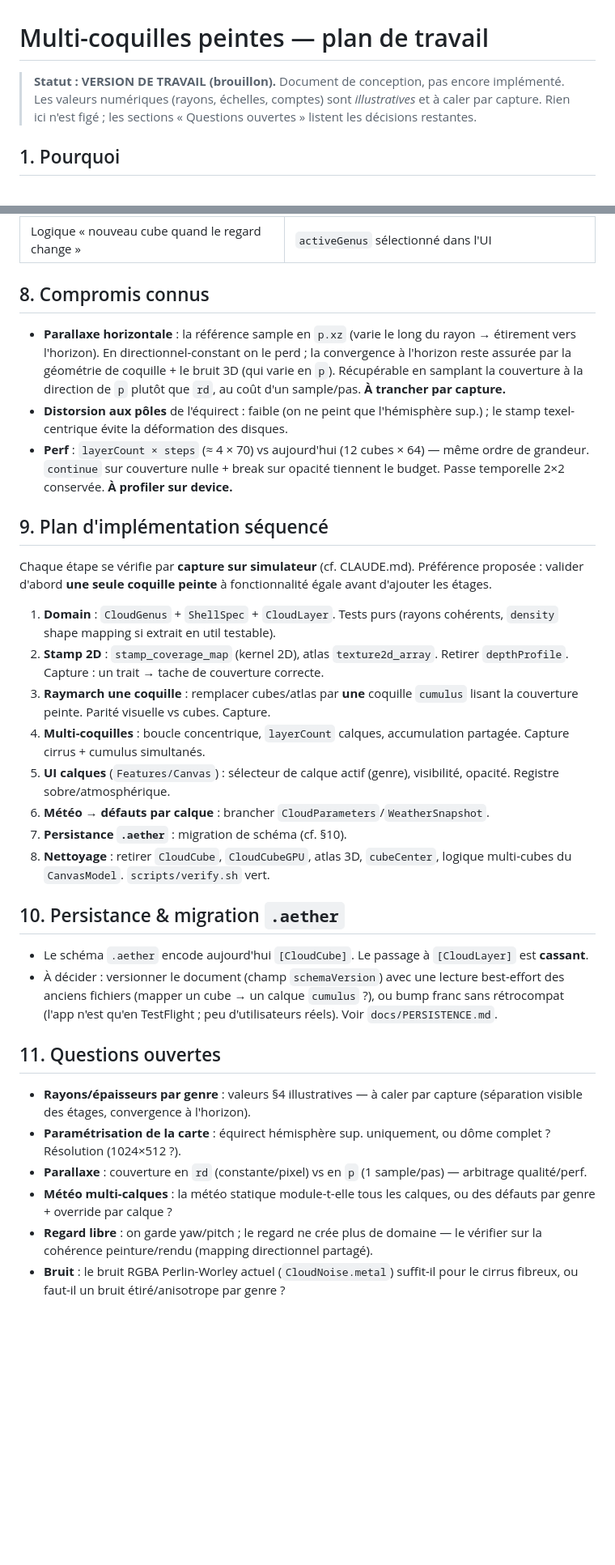
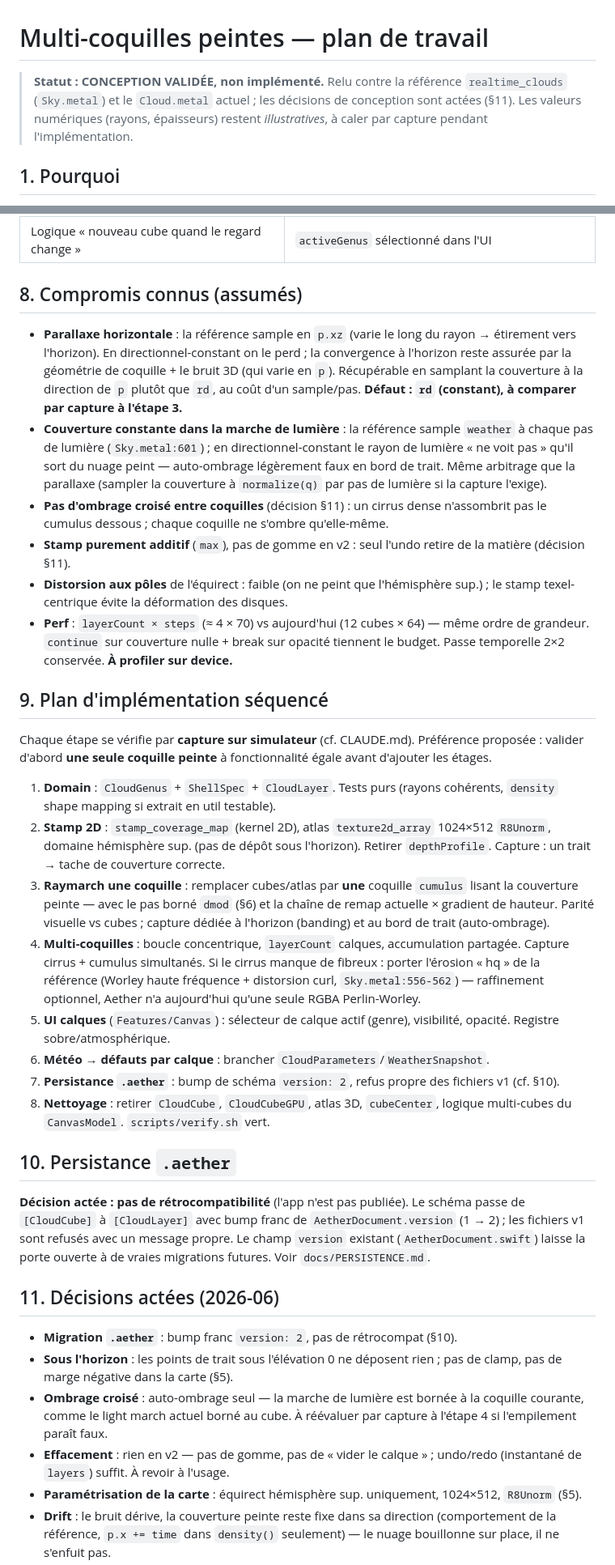
Before and after one commit to glandais/aether, a Markdown page: docs/SHELLS.md, 2 parts joined by grey strips. Shown at 81% size. Rendered like a GitHub page; blank space fills up the shorter version.

```diff
--- a/docs/SHELLS.md
+++ b/docs/SHELLS.md
@@ -1,9 +1,9 @@
 # Multi-coquilles peintes — plan de travail
 
-> **Statut : VERSION DE TRAVAIL (brouillon).** Document de conception, pas encore
-> implémenté. Les valeurs numériques (rayons, échelles, comptes) sont
-> *illustratives* et à caler par capture. Rien ici n'est figé ; les sections
-> « Questions ouvertes » listent les décisions restantes.
+> **Statut : CONCEPTION VALIDÉE, non implémenté.** Relu contre la référence
+> `realtime_clouds` (`Sky.metal`) et le `Cloud.metal` actuel ; les décisions de
+> conception sont actées (§11). Les valeurs numériques (rayons, épaisseurs)
+> restent *illustratives*, à caler par capture pendant l'implémentation.
 
 ## 1. Pourquoi
 
@@ -216,13 +256,23 @@ return float4(scattered, alpha);
 | `depthProfile`/gaussienne dans `stamp` | rien (stamp 2D) |
 | Logique « nouveau cube quand le regard change » | `activeGenus` sélectionné dans l'UI |
 
-## 8. Compromis connus
+## 8. Compromis connus (assumés)
 
 - **Parallaxe horizontale** : la référence sample en `p.xz` (varie le long du
   rayon → étirement vers l'horizon). En directionnel-constant on le perd ; la
   convergence à l'horizon reste assurée par la géométrie de coquille + le bruit
   3D (qui varie en `p`). Récupérable en samplant la couverture à la direction de
-  `p` plutôt que `rd`, au coût d'un sample/pas. **À trancher par capture.**
+  `p` plutôt que `rd`, au coût d'un sample/pas. **Défaut : `rd` (constant), à
+  comparer par capture à l'étape 3.**
+- **Couverture constante dans la marche de lumière** : la référence sample
+  `weather` à chaque pas de lumière (`Sky.metal:601`) ; en directionnel-constant
+  le rayon de lumière « ne voit pas » qu'il sort du nuage peint — auto-ombrage
+  légèrement faux en bord de trait. Même arbitrage que la parallaxe (sampler la
+  couverture à `normalize(q)` par pas de lumière si la capture l'exige).
+- **Pas d'ombrage croisé entre coquilles** (décision §11) : un cirrus dense
+  n'assombrit pas le cumulus dessous ; chaque coquille ne s'ombre qu'elle-même.
+- **Stamp purement additif** (`max`), pas de gomme en v2 : seul l'undo retire de
+  la matière (décision §11).
 - **Distorsion aux pôles** de l'équirect : faible (on ne peint que l'hémisphère
   sup.) ; le stamp texel-centrique évite la déformation des disques.
 - **Perf** : `layerCount × steps` (≈ 4 × 70) vs aujourd'hui (12 cubes × 64) — même
@@ -237,39 +287,47 @@ avant d'ajouter les étages.
 
 1. **Domain** : `CloudGenus` + `ShellSpec` + `CloudLayer`. Tests purs (rayons
    cohérents, `density` shape mapping si extrait en util testable).
-2. **Stamp 2D** : `stamp_coverage_map` (kernel 2D), atlas `texture2d_array`.
+2. **Stamp 2D** : `stamp_coverage_map` (kernel 2D), atlas `texture2d_array`
+   1024×512 `R8Unorm`, domaine hémisphère sup. (pas de dépôt sous l'horizon).
    Retirer `depthProfile`. Capture : un trait → tache de couverture correcte.
 3. **Raymarch une coquille** : remplacer cubes/atlas par **une** coquille
-   `cumulus` lisant la couverture peinte. Parité visuelle vs cubes. Capture.
+   `cumulus` lisant la couverture peinte — avec le pas borné `dmod` (§6) et la
+   chaîne de remap actuelle × gradient de hauteur. Parité visuelle vs cubes ;
+   capture dédiée à l'horizon (banding) et au bord de trait (auto-ombrage).
 4. **Multi-coquilles** : boucle concentrique, `layerCount` calques, accumulation
-   partagée. Capture cirrus + cumulus simultanés.
+   partagée. Capture cirrus + cumulus simultanés. Si le cirrus manque de
+   fibreux : porter l'érosion « hq » de la référence (Worley haute fréquence +
+   distorsion curl, `Sky.metal:556-562`) — raffinement optionnel, Aether n'a
+   aujourd'hui qu'une seule RGBA Perlin-Worley.
 5. **UI calques** (`Features/Canvas`) : sélecteur de calque actif (genre),
    visibilité, opacité. Registre sobre/atmosphérique.
 6. **Météo → défauts par calque** : brancher `CloudParameters`/`WeatherSnapshot`.
-7. **Persistance `.aether`** : migration de schéma (cf. §10).
+7. **Persistance `.aether`** : bump de schéma `version: 2`, refus propre des
+   fichiers v1 (cf. §10).
 8. **Nettoyage** : retirer `CloudCube`, `CloudCubeGPU`, atlas 3D, `cubeCenter`,
    logique multi-cubes du `CanvasModel`. `scripts/verify.sh` vert.
 
-## 10. Persistance & migration `.aether`
+## 10. Persistance `.aether`
 
-- Le schéma `.aether` encode aujourd'hui `[CloudCube]`. Le passage à
-  `[CloudLayer]` est **cassant**.
-- À décider : versionner le document (champ `schemaVersion`) avec une lecture
-  best-effort des anciens fichiers (mapper un cube → un calque `cumulus` ?), ou
-  bump franc sans rétrocompat (l'app n'est qu'en TestFlight ; peu d'utilisateurs
-  réels). Voir `docs/PERSISTENCE.md`.
+**Décision actée : pas de rétrocompatibilité** (l'app n'est pas publiée). Le
+schéma passe de `[CloudCube]` à `[CloudLayer]` avec bump franc de
+`AetherDocument.version` (1 → 2) ; les fichiers v1 sont refusés avec un message
+propre. Le champ `version` existant (`AetherDocument.swift`) laisse la porte
+ouverte à de vraies migrations futures. Voir `docs/PERSISTENCE.md`.
 
-## 11. Questions ouvertes
+## 11. Décisions actées (2026-06)
 
-- **Rayons/épaisseurs par genre** : valeurs §4 illustratives — à caler par capture
-  (séparation visible des étages, convergence à l'horizon).
-- **Paramétrisation de la carte** : équirect hémisphère sup. uniquement, ou dôme
-  complet ? Résolution (1024×512 ?).
-- **Parallaxe** : couverture en `rd` (constante/pixel) vs en `p` (1 sample/pas) —
-  arbitrage qualité/perf.
-- **Météo multi-calques** : la météo statique module-t-elle tous les calques, ou
-  des défauts par genre + override par calque ?
-- **Regard libre** : on garde yaw/pitch ; le regard ne crée plus de domaine — le
-  vérifier sur la cohérence peinture/rendu (mapping directionnel partagé).
-- **Bruit** : le bruit RGBA Perlin-Worley actuel (`CloudNoise.metal`) suffit-il
-  pour le cirrus fibreux, ou faut-il un bruit étiré/anisotrope par genre ?
+- **Migration `.aether`** : bump franc `version: 2`, pas de rétrocompat (§10).
+- **Sous l'horizon** : les points de trait sous l'élévation 0 ne déposent rien ;
+  pas de clamp, pas de marge négative dans la carte (§5).
+- **Ombrage croisé** : auto-ombrage seul — la marche de lumière est bornée à la
+  coquille courante, comme le light march actuel borné au cube. À réévaluer par
+  capture à l'étape 4 si l'empilement paraît faux.
+- **Effacement** : rien en v2 — pas de gomme, pas de « vider le calque » ;
+  undo/redo (instantané de `layers`) suffit. À revoir à l'usage.
+- **Paramétrisation de la carte** : équirect hémisphère sup. uniquement,
+  1024×512, `R8Unorm` (§5).
+- **Drift** : le bruit dérive, la couverture peinte reste fixe dans sa direction
+  (comportement de la référence, `p.x += time` dans `density()` seulement) — le
+  nuage bouillonne sur place, il ne s'enfuit pas.
+
```
Also changed, not shown: other parts of docs/SHELLS.md (+73 -13 lines).
